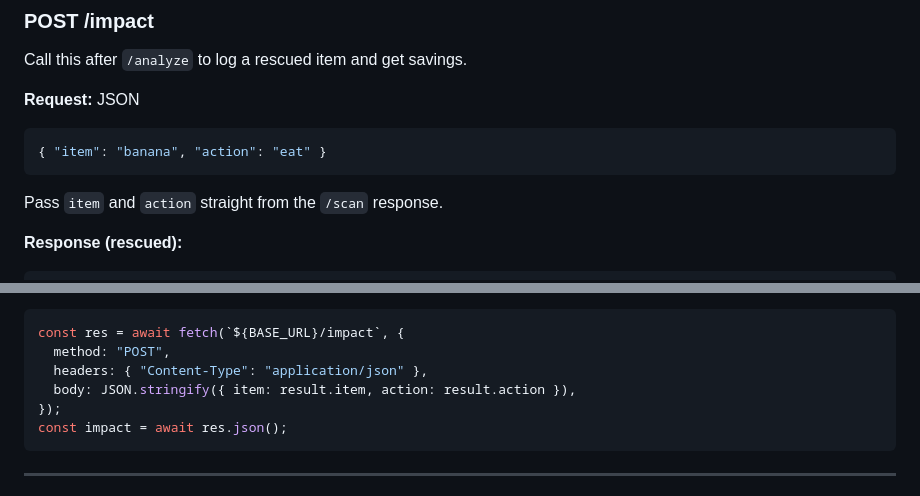
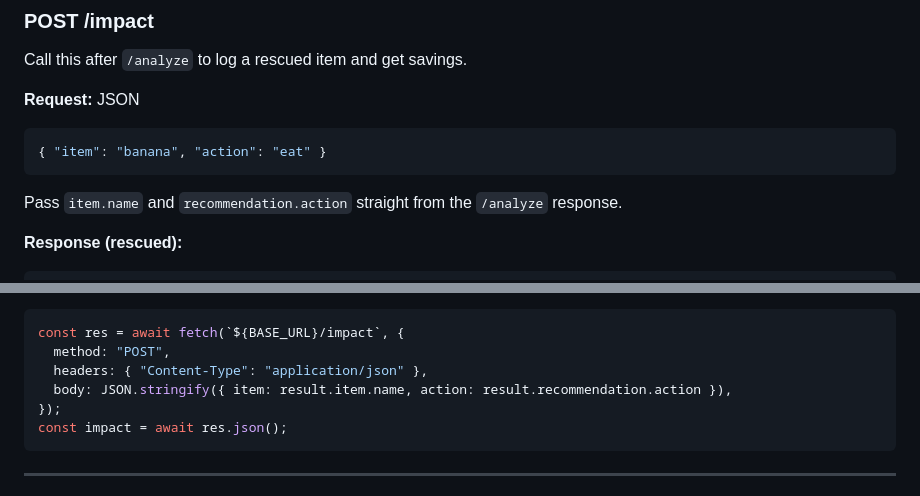
Before and after one commit to pearlwogu64/orion-26-hacks, a Markdown page: README.md, 2 parts joined by grey strips. Rendered like a GitHub page.

Commit message:
Update README API docs

````diff
--- a/README.md
+++ b/README.md
@@ -134,7 +134,7 @@ Call this after `/analyze` to log a rescued item and get savings.
 ```json
 { "item": "banana", "action": "eat" }
 ```
-Pass `item` and `action` straight from the `/scan` response.
+Pass `item.name` and `recommendation.action` straight from the `/analyze` response.
 
 **Response (rescued):**
 ```json
@@ -163,7 +163,7 @@ Pass `item` and `action` straight from the `/scan` response.
 const res = await fetch(`${BASE_URL}/impact`, {
   method: "POST",
   headers: { "Content-Type": "application/json" },
-  body: JSON.stringify({ item: result.item, action: result.action }),
+  body: JSON.stringify({ item: result.item.name, action: result.recommendation.action }),
 });
 const impact = await res.json();
 ```
````
